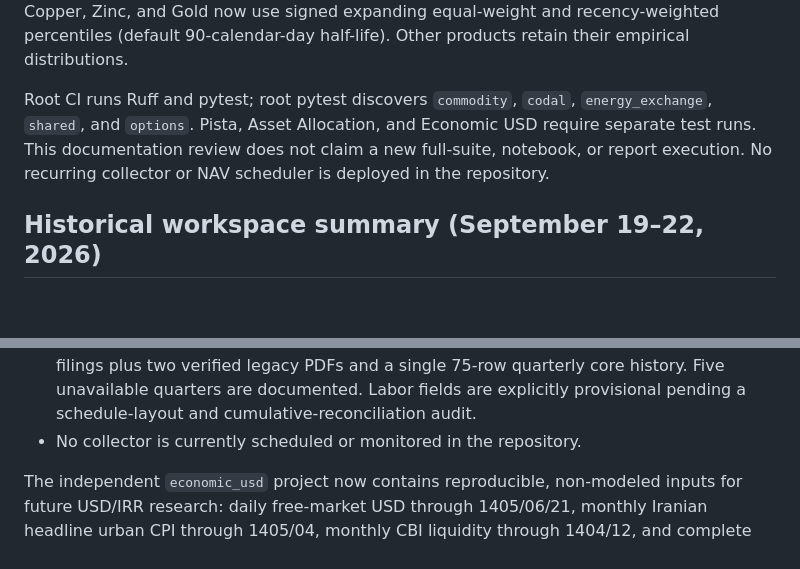
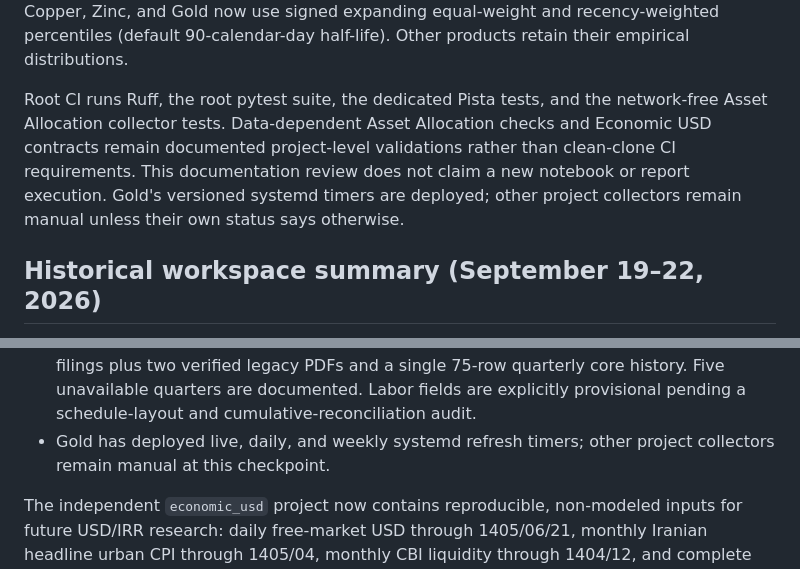
Before and after one commit to amirabadimm/empirical-economics-research, a Markdown page: docs/STATUS.md, 2 parts joined by grey strips. GitHub-like rendering; blank space fills up the shorter version.

Commit message:
Reconcile public status with deployed monitoring and CI

```diff
--- a/docs/STATUS.md
+++ b/docs/STATUS.md
@@ -111,10 +111,11 @@ primary comparisons remain bounded by their latest physical anchors, without ext
 Copper, Zinc, and Gold now use signed expanding equal-weight and recency-weighted percentiles
 (default 90-calendar-day half-life). Other products retain their empirical distributions.
 
-Root CI runs Ruff and pytest; root pytest discovers `commodity`, `codal`, `energy_exchange`,
-`shared`, and `options`. Pista, Asset Allocation, and Economic USD require separate test runs.
-This documentation review does not claim a new full-suite, notebook, or report execution.
-No recurring collector or NAV scheduler is deployed in the repository.
+Root CI runs Ruff, the root pytest suite, the dedicated Pista tests, and the network-free
+Asset Allocation collector tests. Data-dependent Asset Allocation checks and Economic USD
+contracts remain documented project-level validations rather than clean-clone CI requirements.
+This documentation review does not claim a new notebook or report execution. Gold's versioned
+systemd timers are deployed; other project collectors remain manual unless their own status says otherwise.
 
 ## Historical workspace summary (September 19–22, 2026)
 
@@ -183,7 +184,7 @@ A3 / 12 mm cross-diameter sensitivity.
   plus two verified legacy PDFs and a single 75-row quarterly core history. Five
   unavailable quarters are documented. Labor fields are explicitly provisional pending a
   schedule-layout and cumulative-reconciliation audit.
-- No collector is currently scheduled or monitored in the repository.
+- Gold has deployed live, daily, and weekly systemd refresh timers; other project collectors remain manual at this checkpoint.
 
 The independent `economic_usd` project now contains reproducible, non-modeled inputs for future USD/IRR research: daily free-market USD through 1405/06/21, monthly Iranian headline urban CPI through 1405/04, monthly CBI liquidity through 1404/12, and complete monthly FRED CPIAUCNS history through 2026-08. PPP and valuation work have not started.
 
```
